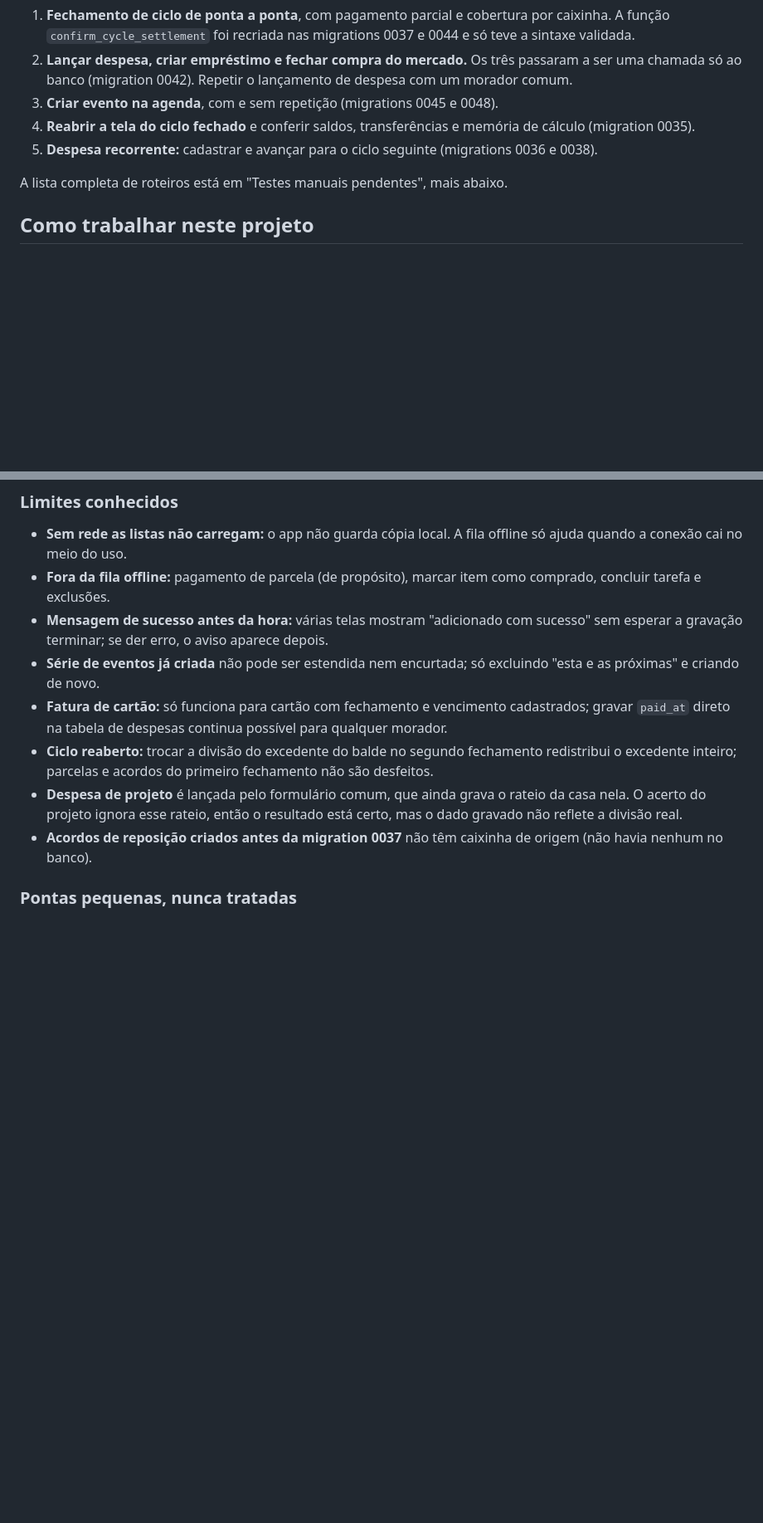
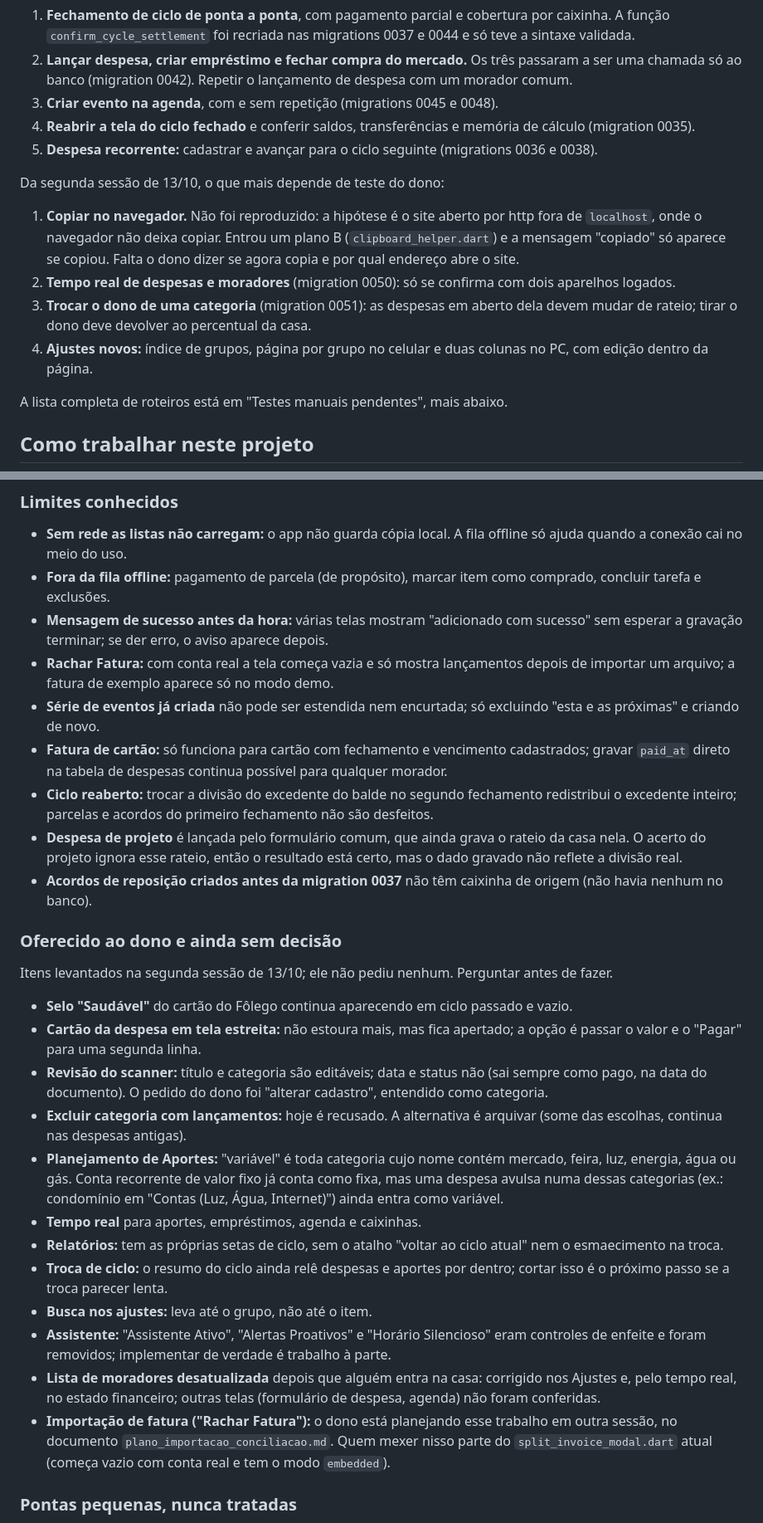
Before and after one commit to kelcalegari/OmniLar, a Markdown page: Documentacao/pendencias_proxima_sessao.md, 2 parts joined by grey strips. Shown at 83% size. GitHub-like rendering; blank space fills up the shorter version.

Commit message:
docs: update the handoff with this session's open items and manual test scripts
Co-Authored-By: Claude Opus 5.5 <noreply@anthropic.com>

```diff
--- a/Documentacao/pendencias_proxima_sessao.md
+++ b/Documentacao/pendencias_proxima_sessao.md
@@ -21,6 +21,13 @@ O que testar primeiro, depois de reiniciar por completo as instâncias abertas d
 3. **Criar evento na agenda**, com e sem repetição (migrations 0045 e 0048).
 4. **Reabrir a tela do ciclo fechado** e conferir saldos, transferências e memória de cálculo (migration 0035).
 5. **Despesa recorrente:** cadastrar e avançar para o ciclo seguinte (migrations 0036 e 0038).
+
+Da segunda sessão de 13/10, o que mais depende de teste do dono:
+
+1. **Copiar no navegador.** Não foi reproduzido: a hipótese é o site aberto por http fora de `localhost`, onde o navegador não deixa copiar. Entrou um plano B (`clipboard_helper.dart`) e a mensagem "copiado" só aparece se copiou. Falta o dono dizer se agora copia e por qual endereço abre o site.
+2. **Tempo real de despesas e moradores** (migration 0050): só se confirma com dois aparelhos logados.
+3. **Trocar o dono de uma categoria** (migration 0051): as despesas em aberto dela devem mudar de rateio; tirar o dono deve devolver ao percentual da casa.
+4. **Ajustes novos:** índice de grupos, página por grupo no celular e duas colunas no PC, com edição dentro da página.
 
 A lista completa de roteiros está em "Testes manuais pendentes", mais abaixo.
 
@@ -96,11 +103,27 @@ Resumo dos mecanismos que mudaram nesta sessão, para localizar as coisas.
 - **Sem rede as listas não carregam:** o app não guarda cópia local. A fila offline só ajuda quando a conexão cai no meio do uso.
 - **Fora da fila offline:** pagamento de parcela (de propósito), marcar item como comprado, concluir tarefa e exclusões.
 - **Mensagem de sucesso antes da hora:** várias telas mostram "adicionado com sucesso" sem esperar a gravação terminar; se der erro, o aviso aparece depois.
+- **Rachar Fatura:** com conta real a tela começa vazia e só mostra lançamentos depois de importar um arquivo; a fatura de exemplo aparece só no modo demo.
 - **Série de eventos já criada** não pode ser estendida nem encurtada; só excluindo "esta e as próximas" e criando de novo.
 - **Fatura de cartão:** só funciona para cartão com fechamento e vencimento cadastrados; gravar `paid_at` direto na tabela de despesas continua possível para qualquer morador.
 - **Ciclo reaberto:** trocar a divisão do excedente do balde no segundo fechamento redistribui o excedente inteiro; parcelas e acordos do primeiro fechamento não são desfeitos.
 - **Despesa de projeto** é lançada pelo formulário comum, que ainda grava o rateio da casa nela. O acerto do projeto ignora esse rateio, então o resultado está certo, mas o dado gravado não reflete a divisão real.
 - **Acordos de reposição criados antes da migration 0037** não têm caixinha de origem (não havia nenhum no banco).
+
+### Oferecido ao dono e ainda sem decisão
+Itens levantados na segunda sessão de 13/10; ele não pediu nenhum. Perguntar antes de fazer.
+- **Selo "Saudável"** do cartão do Fôlego continua aparecendo em ciclo passado e vazio.
+- **Cartão da despesa em tela estreita:** não estoura mais, mas fica apertado; a opção é passar o valor e o "Pagar" para uma segunda linha.
+- **Revisão do scanner:** título e categoria são editáveis; data e status não (sai sempre como pago, na data do documento). O pedido do dono foi "alterar cadastro", entendido como categoria.
+- **Excluir categoria com lançamentos:** hoje é recusado. A alternativa é arquivar (some das escolhas, continua nas despesas antigas).
+- **Planejamento de Aportes:** "variável" é toda categoria cujo nome contém mercado, feira, luz, energia, água ou gás. Conta recorrente de valor fixo já conta como fixa, mas uma despesa avulsa numa dessas categorias (ex.: condomínio em "Contas (Luz, Água, Internet)") ainda entra como variável.
+- **Tempo real** para aportes, empréstimos, agenda e caixinhas.
+- **Relatórios:** tem as próprias setas de ciclo, sem o atalho "voltar ao ciclo atual" nem o esmaecimento na troca.
+- **Troca de ciclo:** o resumo do ciclo ainda relê despesas e aportes por dentro; cortar isso é o próximo passo se a troca parecer lenta.
+- **Busca nos ajustes:** leva até o grupo, não até o item.
+- **Assistente:** "Assistente Ativo", "Alertas Proativos" e "Horário Silencioso" eram controles de enfeite e foram removidos; implementar de verdade é trabalho à parte.
+- **Lista de moradores desatualizada** depois que alguém entra na casa: corrigido nos Ajustes e, pelo tempo real, no estado financeiro; outras telas (formulário de despesa, agenda) não foram conferidas.
+- **Importação de fatura ("Rachar Fatura"):** o dono está planejando esse trabalho em outra sessão, no documento `plano_importacao_conciliacao.md`. Quem mexer nisso parte do `split_invoice_modal.dart` atual (começa vazio com conta real e tem o modo `embedded`).
 
 ### Pontas pequenas, nunca tratadas
 - **`category_id` dos itens de compra** nunca é gravado.
```
Also changed, not shown: other parts of Documentacao/pendencias_proxima_sessao.md (+20 -4 lines).
